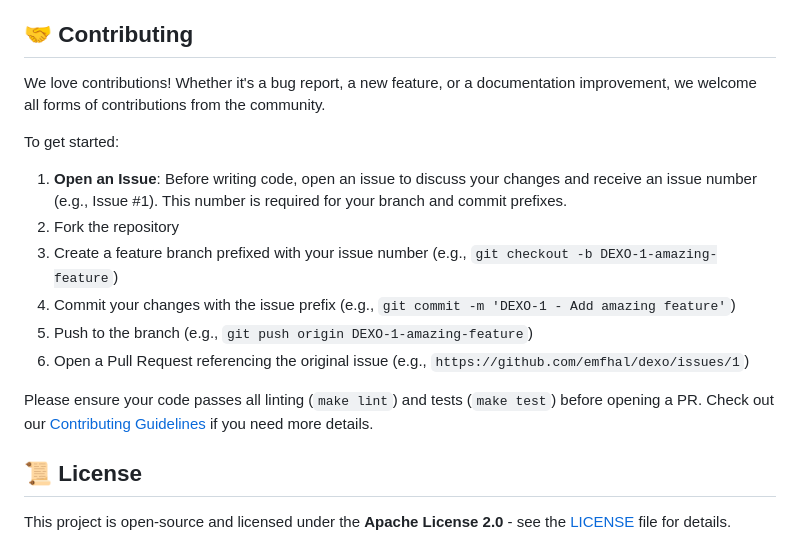
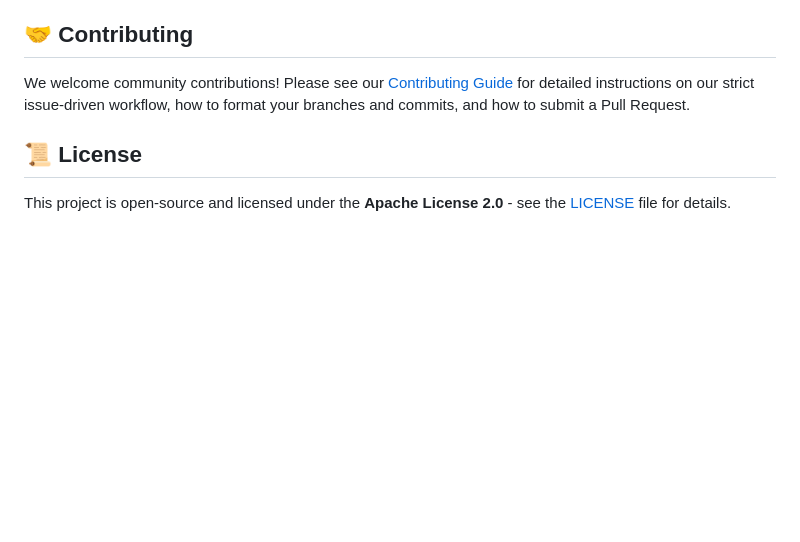
Before and after one commit to emfhal/dexo, a Markdown page: README.md, the part around the change. Drawn GitHub-style; blank space fills up the shorter version.

Commit message:
docs: extract contributing guidelines to CONTRIBUTING.md

```diff
--- a/README.md
+++ b/README.md
@@ -112,17 +112,7 @@ This orchestrator is optimized for deployment on Vercel as a Serverless Function
 
 ## 🤝 Contributing
 
-We love contributions! Whether it's a bug report, a new feature, or a documentation improvement, we welcome all forms of contributions from the community.
-
-To get started:
-1. **Open an Issue**: Before writing code, open an issue to discuss your changes and receive an issue number (e.g., Issue #1). This number is required for your branch and commit prefixes.
-2. Fork the repository
-3. Create a feature branch prefixed with your issue number (e.g., `git checkout -b DEXO-1-amazing-feature`)
-4. Commit your changes with the issue prefix (e.g., `git commit -m 'DEXO-1 - Add amazing feature'`)
-5. Push to the branch (e.g., `git push origin DEXO-1-amazing-feature`)
-6. Open a Pull Request referencing the original issue (e.g., `https://github.com/emfhal/dexo/issues/1`)
-
-Please ensure your code passes all linting (`make lint`) and tests (`make test`) before opening a PR. Check out our [Contributing Guidelines](CONTRIBUTING.md) if you need more details.
+We welcome community contributions! Please see our [Contributing Guide](CONTRIBUTING.md) for detailed instructions on our strict issue-driven workflow, how to format your branches and commits, and how to submit a Pull Request.
 
 ## 📜 License
 
```
Also changed, not shown: CONTRIBUTING.md (added, +70 -0 lines).
